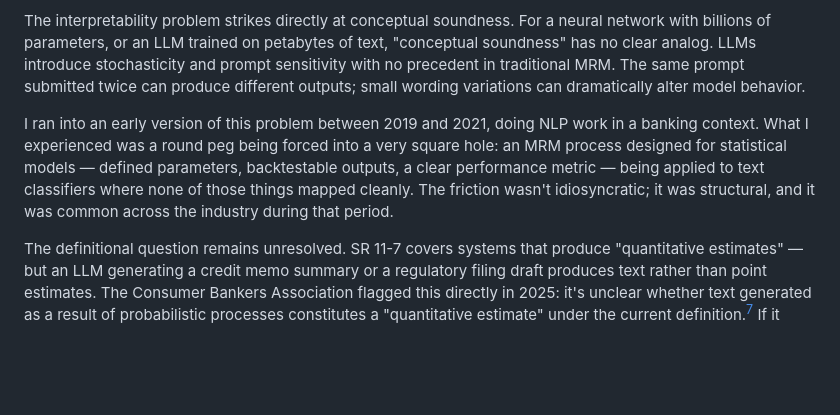
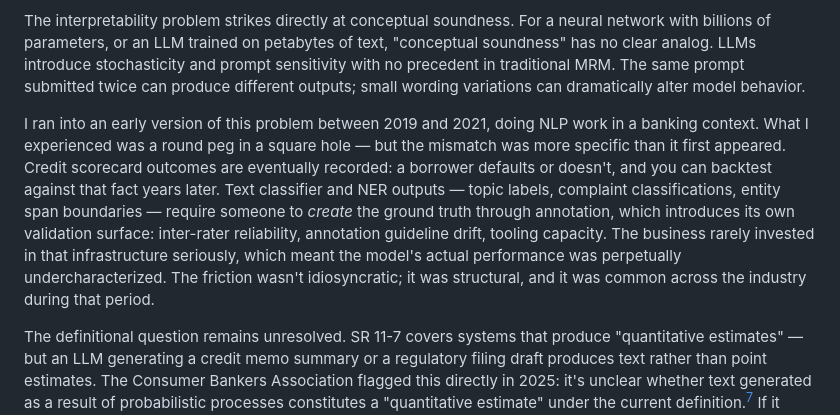
Before and after one commit to wesslen/wesslen.github.io, a Markdown page: posts/sr11-7.md, the part around the change. Rendered like a GitHub page; blank space fills up the shorter version.

Commit message:
edit nlp in sr11-7

```diff
--- a/posts/sr11-7.md
+++ b/posts/sr11-7.md
@@ -62,7 +62,7 @@ SR 11-7 was designed for models with defined parameters, reproducible outputs, a
 
 The interpretability problem strikes directly at conceptual soundness. For a neural network with billions of parameters, or an LLM trained on petabytes of text, "conceptual soundness" has no clear analog. LLMs introduce stochasticity and prompt sensitivity with no precedent in traditional MRM. The same prompt submitted twice can produce different outputs; small wording variations can dramatically alter model behavior.
 
-I ran into an early version of this problem between 2019 and 2021, doing NLP work in a banking context. What I experienced was a round peg being forced into a very square hole: an MRM process designed for statistical models — defined parameters, backtestable outputs, a clear performance metric — being applied to text classifiers where none of those things mapped cleanly. The friction wasn't idiosyncratic; it was structural, and it was common across the industry during that period.
+I ran into an early version of this problem between 2019 and 2021, doing NLP work in a banking context. What I experienced was a round peg in a square hole — but the mismatch was more specific than it first appeared. Credit scorecard outcomes are eventually recorded: a borrower defaults or doesn't, and you can backtest against that fact years later. Text classifier and NER outputs — topic labels, complaint classifications, entity span boundaries — require someone to *create* the ground truth through annotation, which introduces its own validation surface: inter-rater reliability, annotation guideline drift, tooling capacity. The business rarely invested in that infrastructure seriously, which meant the model's actual performance was perpetually undercharacterized. The friction wasn't idiosyncratic; it was structural, and it was common across the industry during that period.
 
 The definitional question remains unresolved. SR 11-7 covers systems that produce "quantitative estimates" — but an LLM generating a credit memo summary or a regulatory filing draft produces text rather than point estimates. The Consumer Bankers Association flagged this directly in 2025: it's unclear whether text generated as a result of probabilistic processes constitutes a "quantitative estimate" under the current definition.[^6] If it doesn't, large swaths of AI deployment could exist in a governance gap. If it does, the process may be so poorly calibrated to what these models actually do that coverage becomes a formality.
 
```
